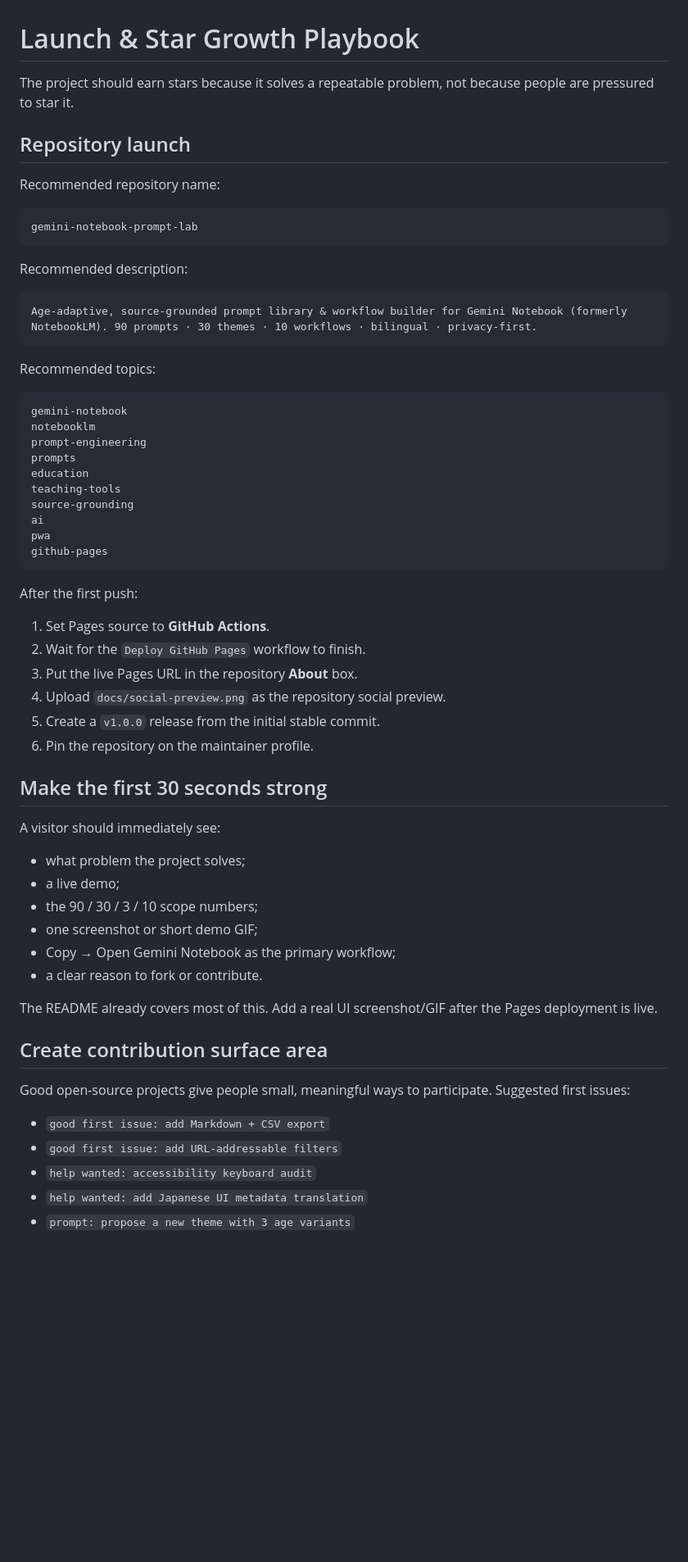
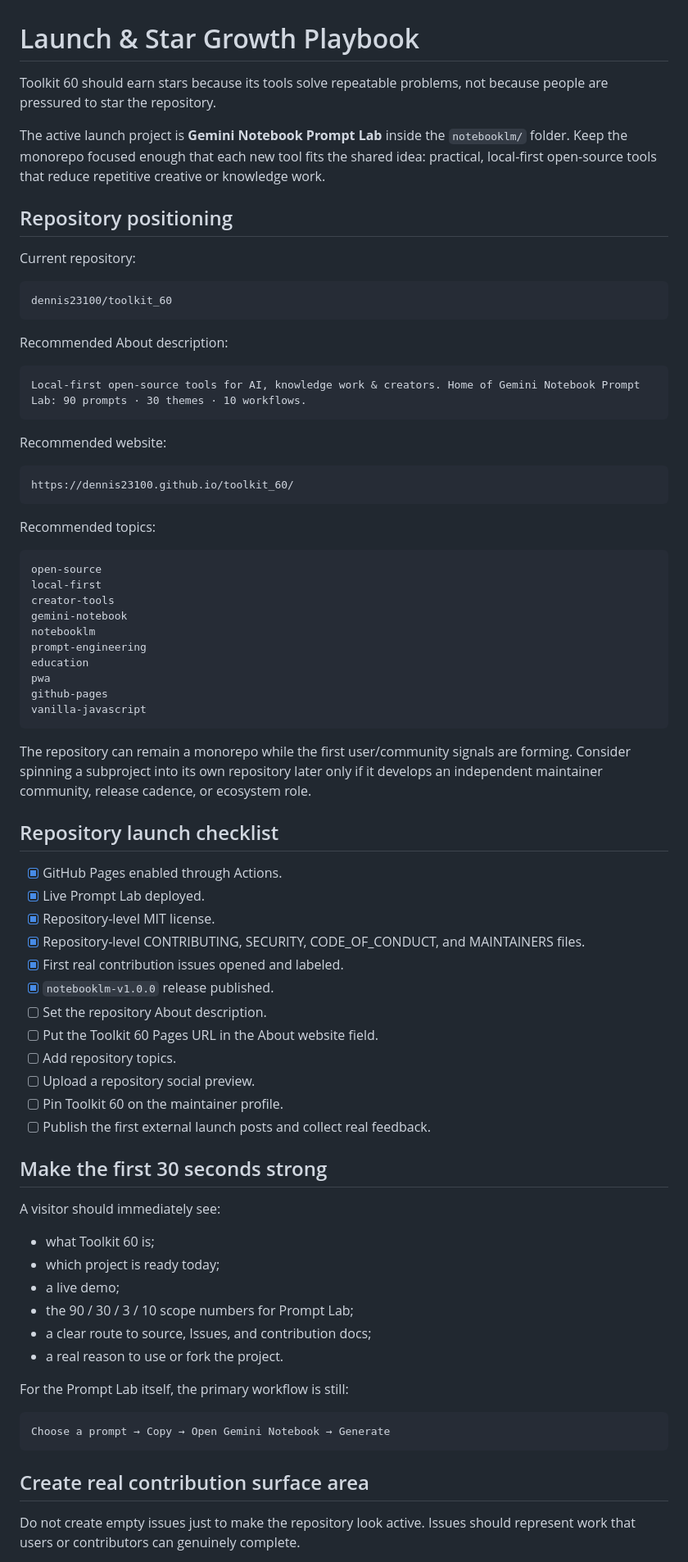
Before and after one commit to dennis23100/gemini-notebook-prompt-lab, a Markdown page: notebooklm/docs/launch-and-growth.md, the part around one of its changes. Shown at 82% size. GitHub-like rendering; blank space fills up the shorter version.

Commit message:
Align launch playbook with Toolkit 60 monorepo strategy

````diff
--- a/notebooklm/docs/launch-and-growth.md
+++ b/notebooklm/docs/launch-and-growth.md
@@ -1,65 +1,79 @@
 # Launch & Star Growth Playbook
 
-The project should earn stars because it solves a repeatable problem, not because people are pressured to star it.
+Toolkit 60 should earn stars because its tools solve repeatable problems, not because people are pressured to star the repository.
 
-## Repository launch
+The active launch project is **Gemini Notebook Prompt Lab** inside the `notebooklm/` folder. Keep the monorepo focused enough that each new tool fits the shared idea: practical, local-first open-source tools that reduce repetitive creative or knowledge work.
 
-Recommended repository name:
+## Repository positioning
+
+Current repository:
 
 ```text
-gemini-notebook-prompt-lab
+dennis23100/toolkit_60
 ```
 
-Recommended description:
+Recommended About description:
 
 ```text
-Age-adaptive, source-grounded prompt library & workflow builder for Gemini Notebook (formerly NotebookLM). 90 prompts · 30 themes · 10 workflows · bilingual · privacy-first.
+Local-first open-source tools for AI, knowledge work & creators. Home of Gemini Notebook Prompt Lab: 90 prompts · 30 themes · 10 workflows.
+```
+
+Recommended website:
+
+```text
+https://dennis23100.github.io/toolkit_60/
 ```
 
 Recommended topics:
 
 ```text
+open-source
+local-first
+creator-tools
 gemini-notebook
 notebooklm
 prompt-engineering
-prompts
 education
-teaching-tools
-source-grounding
-ai
 pwa
 github-pages
+vanilla-javascript
 ```
 
-After the first push:
+The repository can remain a monorepo while the first user/community signals are forming. Consider spinning a subproject into its own repository later only if it develops an independent maintainer community, release cadence, or ecosystem role.
 
-1. Set Pages source to **GitHub Actions**.
-2. Wait for the `Deploy GitHub Pages` workflow to finish.
-3. Put the live Pages URL in the repository **About** box.
-4. Upload `docs/social-preview.png` as the repository social preview.
-5. Create a `v1.0.0` release from the initial stable commit.
-6. Pin the repository on the maintainer profile.
+## Repository launch checklist
+
+- [x] GitHub Pages enabled through Actions.
+- [x] Live Prompt Lab deployed.
+- [x] Repository-level MIT license.
+- [x] Repository-level CONTRIBUTING, SECURITY, CODE_OF_CONDUCT, and MAINTAINERS files.
+- [x] First real contribution issues opened and labeled.
+- [x] `notebooklm-v1.0.0` release published.
+- [ ] Set the repository About description.
+- [ ] Put the Toolkit 60 Pages URL in the About website field.
+- [ ] Add repository topics.
+- [ ] Upload a repository social preview.
+- [ ] Pin Toolkit 60 on the maintainer profile.
+- [ ] Publish the first external launch posts and collect real feedback.
 
 ## Make the first 30 seconds strong
 
 A visitor should immediately see:
 
-- what problem the project solves;
+- what Toolkit 60 is;
+- which project is ready today;
 - a live demo;
-- the 90 / 30 / 3 / 10 scope numbers;
-- one screenshot or short demo GIF;
-- Copy → Open Gemini Notebook as the primary workflow;
-- a clear reason to fork or contribute.
+- the 90 / 30 / 3 / 10 scope numbers for Prompt Lab;
+- a clear route to source, Issues, and contribution docs;
+- a real reason to use or fork the project.
 
-The README already covers most of this. Add a real UI screenshot/GIF after the Pages deployment is live.
+For the Prompt Lab itself, the primary workflow is still:
 
-## Create contribution surface area
+```text
+Choose a prompt → Copy → Open Gemini Notebook → Generate
+```
 
-Good open-source projects give people small, meaningful ways to participate. Suggested first issues:
+## Create real contribution surface area
 
-- `good first issue: add Markdown + CSV export`
-- `good first issue: add URL-addressable filters`
-- `help wanted: accessibility keyboard audit`
-- `help wanted: add Japanese UI metadata translation`
-- `prompt: propose a new theme with 3 age variants`
+Do not create empty issues just to make the repository look active. Issues should represent work that users or contributors can genuinely complete.
 
````
Also changed, not shown: other parts of notebooklm/docs/launch-and-growth.md (+35 -10 lines).
